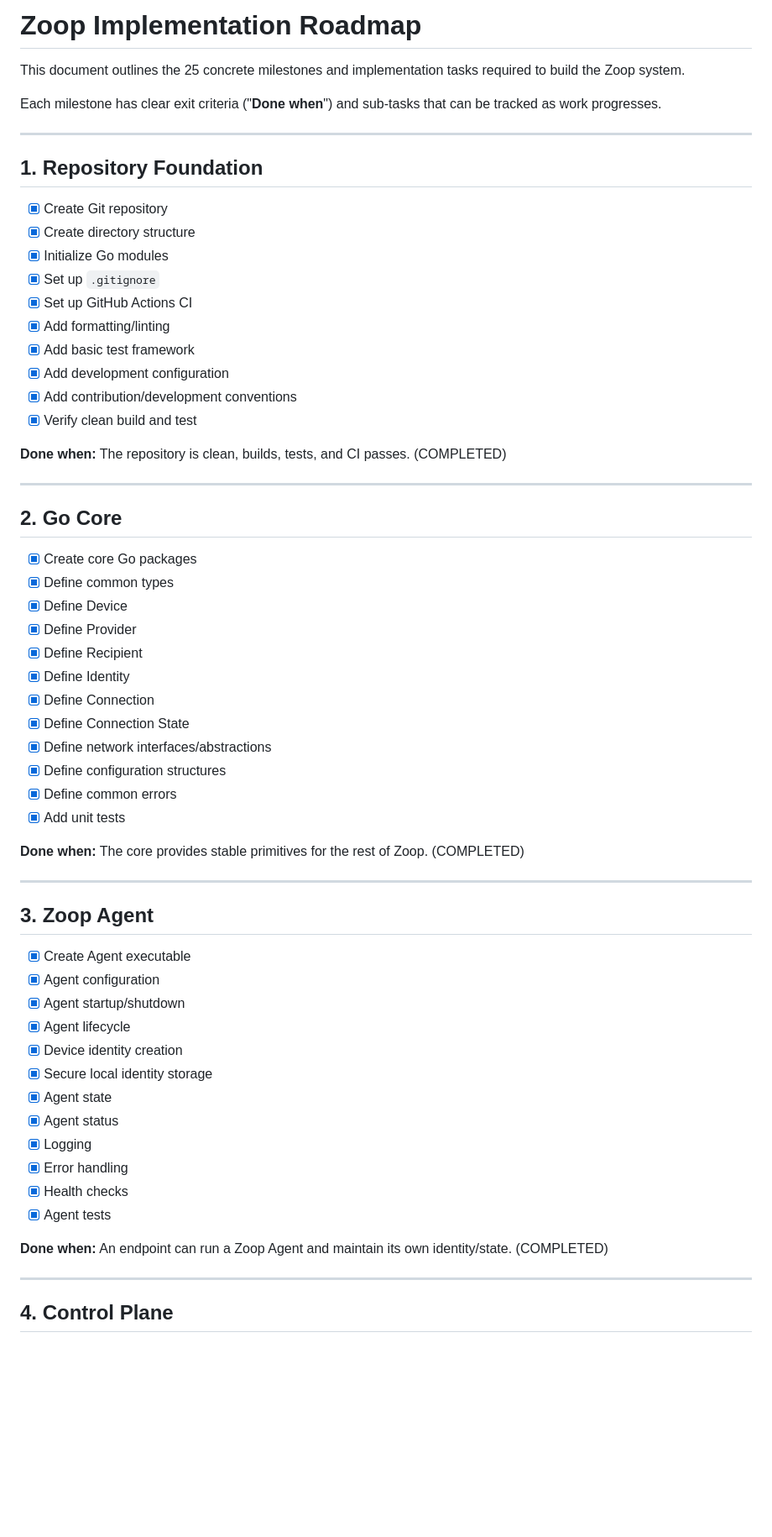
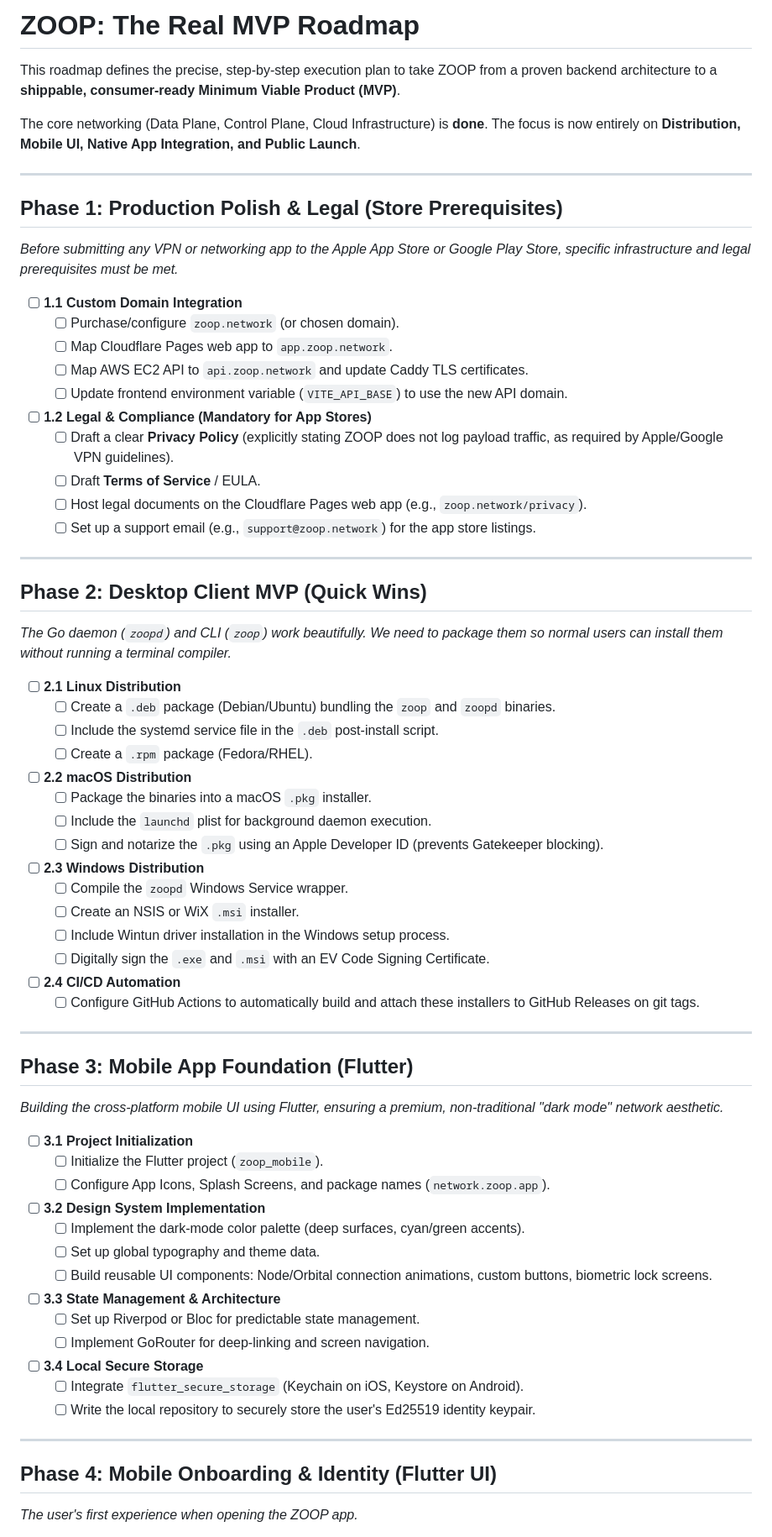
Before and after one commit to zoop-internet/zoopspot, a Markdown page: ROADMAP.md, the part around one of its changes. Shown at 84% size. Rendered like a GitHub page; blank space fills up the shorter version.

Commit message:
docs: rewrite ROADMAP.md to focus entirely on the Real MVP (Distribution, Flutter Mobile App, Native Integrations, App Stores)

```diff
--- a/ROADMAP.md
+++ b/ROADMAP.md
@@ -1,65 +1,67 @@
-# Zoop Implementation Roadmap
+# ZOOP: The Real MVP Roadmap
 
-This document outlines the 25 concrete milestones and implementation tasks required to build the Zoop system.
+This roadmap defines the precise, step-by-step execution plan to take ZOOP from a proven backend architecture to a **shippable, consumer-ready Minimum Viable Product (MVP)**.
 
-Each milestone has clear exit criteria ("**Done when**") and sub-tasks that can be tracked as work progresses.
+The core networking (Data Plane, Control Plane, Cloud Infrastructure) is **done**. The focus is now entirely on **Distribution, Mobile UI, Native App Integration, and Public Launch**.
 
 ---
 
-## 1. Repository Foundation
+## Phase 1: Production Polish & Legal (Store Prerequisites)
+*Before submitting any VPN or networking app to the Apple App Store or Google Play Store, specific infrastructure and legal prerequisites must be met.*
 
-- [x] Create Git repository
-- [x] Create directory structure
-- [x] Initialize Go modules
-- [x] Set up `.gitignore`
-- [x] Set up GitHub Actions CI
-- [x] Add formatting/linting
-- [x] Add basic test framework
-- [x] Add development configuration
-- [x] Add contribution/development conventions
-- [x] Verify clean build and test
-
-**Done when:** The repository is clean, builds, tests, and CI passes. (COMPLETED)
+- [ ] **1.1 Custom Domain Integration**
+  - [ ] Purchase/configure `zoop.network` (or chosen domain).
+  - [ ] Map Cloudflare Pages web app to `app.zoop.network`.
+  - [ ] Map AWS EC2 API to `api.zoop.network` and update Caddy TLS certificates.
+  - [ ] Update frontend environment variable (`VITE_API_BASE`) to use the new API domain.
+- [ ] **1.2 Legal & Compliance (Mandatory for App Stores)**
+  - [ ] Draft a clear **Privacy Policy** (explicitly stating ZOOP does not log payload traffic, as required by Apple/Google VPN guidelines).
+  - [ ] Draft **Terms of Service** / EULA.
+  - [ ] Host legal documents on the Cloudflare Pages web app (e.g., `zoop.network/privacy`).
+  - [ ] Set up a support email (e.g., `support@zoop.network`) for the app store listings.
 
 ---
 
-## 2. Go Core
+## Phase 2: Desktop Client MVP (Quick Wins)
+*The Go daemon (`zoopd`) and CLI (`zoop`) work beautifully. We need to package them so normal users can install them without running a terminal compiler.*
 
-- [x] Create core Go packages
-- [x] Define common types
-- [x] Define Device
-- [x] Define Provider
-- [x] Define Recipient
-- [x] Define Identity
-- [x] Define Connection
-- [x] Define Connection State
-- [x] Define network interfaces/abstractions
-- [x] Define configuration structures
-- [x] Define common errors
-- [x] Add unit tests
-
-**Done when:** The core provides stable primitives for the rest of Zoop. (COMPLETED)
+- [ ] **2.1 Linux Distribution**
+  - [ ] Create a `.deb` package (Debian/Ubuntu) bundling the `zoop` and `zoopd` binaries.
+  - [ ] Include the systemd service file in the `.deb` post-install script.
+  - [ ] Create a `.rpm` package (Fedora/RHEL).
+- [ ] **2.2 macOS Distribution**
+  - [ ] Package the binaries into a macOS `.pkg` installer.
+  - [ ] Include the `launchd` plist for background daemon execution.
+  - [ ] Sign and notarize the `.pkg` using an Apple Developer ID (prevents Gatekeeper blocking).
+- [ ] **2.3 Windows Distribution**
+  - [ ] Compile the `zoopd` Windows Service wrapper.
+  - [ ] Create an NSIS or WiX `.msi` installer.
+  - [ ] Include Wintun driver installation in the Windows setup process.
+  - [ ] Digitally sign the `.exe` and `.msi` with an EV Code Signing Certificate.
+- [ ] **2.4 CI/CD Automation**
+  - [ ] Configure GitHub Actions to automatically build and attach these installers to GitHub Releases on git tags.
 
 ---
 
-## 3. Zoop Agent
+## Phase 3: Mobile App Foundation (Flutter)
+*Building the cross-platform mobile UI using Flutter, ensuring a premium, non-traditional "dark mode" network aesthetic.*
 
-- [x] Create Agent executable
-- [x] Agent configuration
-- [x] Agent startup/shutdown
-- [x] Agent lifecycle
-- [x] Device identity creation
-- [x] Secure local identity storage
-- [x] Agent state
-- [x] Agent status
-- [x] Logging
-- [x] Error handling
-- [x] Health checks
-- [x] Agent tests
-
-**Done when:** An endpoint can run a Zoop Agent and maintain its own identity/state. (COMPLETED)
+- [ ] **3.1 Project Initialization**
+  - [ ] Initialize the Flutter project (`zoop_mobile`).
+  - [ ] Configure App Icons, Splash Screens, and package names (`network.zoop.app`).
+- [ ] **3.2 Design System Implementation**
+  - [ ] Implement the dark-mode color palette (deep surfaces, cyan/green accents).
+  - [ ] Set up global typography and theme data.
+  - [ ] Build reusable UI components: Node/Orbital connection animations, custom buttons, biometric lock screens.
+- [ ] **3.3 State Management & Architecture**
+  - [ ] Set up Riverpod or Bloc for predictable state management.
+  - [ ] Implement GoRouter for deep-linking and screen navigation.
+- [ ] **3.4 Local Secure Storage**
+  - [ ] Integrate `flutter_secure_storage` (Keychain on iOS, Keystore on Android).
+  - [ ] Write the local repository to securely store the user's Ed25519 identity keypair.
 
 ---
 
-## 4. Control Plane
+## Phase 4: Mobile Onboarding & Identity (Flutter UI)
+*The user's first experience when opening the ZOOP app.*
 
```
Also changed, not shown: other parts of ROADMAP.md (+69 -345 lines).
